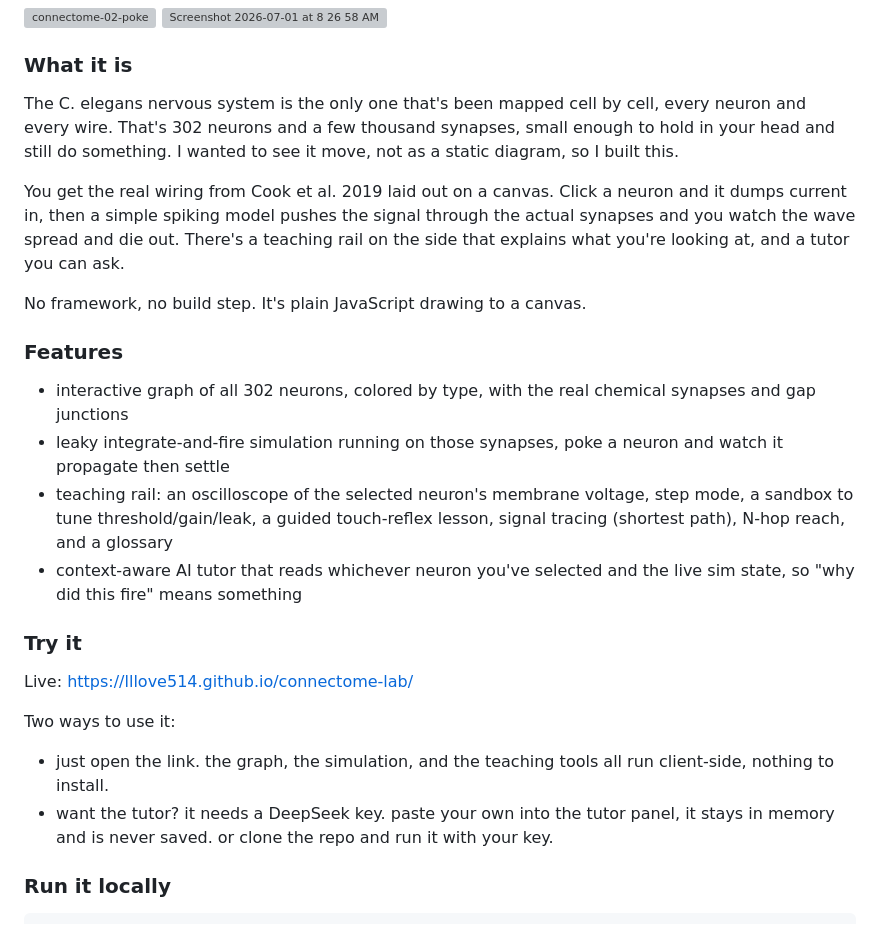
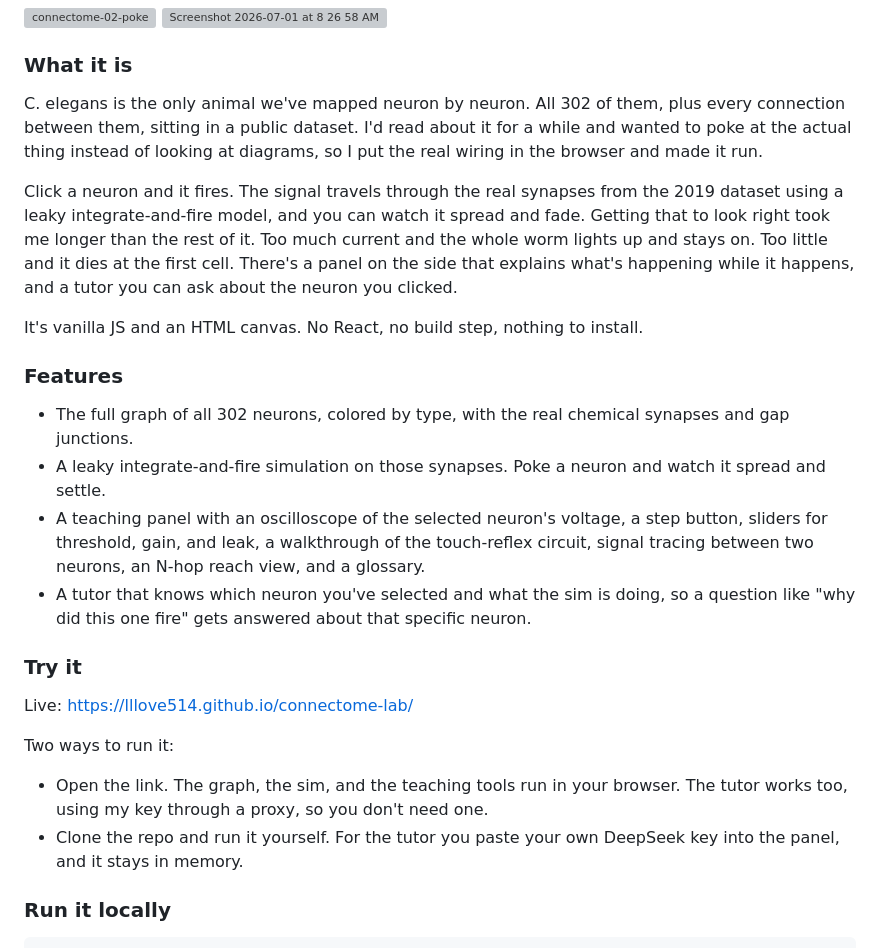
Before and after one commit to lllove514/connectome-lab, a Markdown page: README.md, the part around the change. Rendered like a GitHub page; grey boxes are pictures that could not be loaded.

Commit message:
Revise README for clarity and detail
Updated the README to clarify project features and usage instructions.

```diff
--- a/README.md
+++ b/README.md
@@ -16,27 +16,41 @@
 
 ### What it is
 
-The C. elegans nervous system is the only one that's been mapped cell by cell, every neuron and every wire. That's 302 neurons and a few thousand synapses, small enough to hold in your head and still do something. I wanted to see it move, not as a static diagram, so I built this.
+C. elegans is the only animal we've mapped neuron by neuron. All 302 of them, plus every
+connection between them, sitting in a public dataset. I'd read about it for a while and wanted
+to poke at the actual thing instead of looking at diagrams, so I put the real wiring in the
+browser and made it run.
 
-You get the real wiring from Cook et al. 2019 laid out on a canvas. Click a neuron and it dumps current in, then a simple spiking model pushes the signal through the actual synapses and you watch the wave spread and die out. There's a teaching rail on the side that explains what you're looking at, and a tutor you can ask.
+Click a neuron and it fires. The signal travels through the real synapses from the 2019 dataset
+using a leaky integrate-and-fire model, and you can watch it spread and fade. Getting that to
+look right took me longer than the rest of it. Too much current and the whole worm lights up and
+stays on. Too little and it dies at the first cell. There's a panel on the side that explains
+what's happening while it happens, and a tutor you can ask about the neuron you clicked.
 
-No framework, no build step. It's plain JavaScript drawing to a canvas.
+It's vanilla JS and an HTML canvas. No React, no build step, nothing to install.
 
 ### Features
 
-- interactive graph of all 302 neurons, colored by type, with the real chemical synapses and gap junctions
-- leaky integrate-and-fire simulation running on those synapses, poke a neuron and watch it propagate then settle
-- teaching rail: an oscilloscope of the selected neuron's membrane voltage, step mode, a sandbox to tune threshold/gain/leak, a guided touch-reflex lesson, signal tracing (shortest path), N-hop reach, and a glossary
-- context-aware AI tutor that reads whichever neuron you've selected and the live sim state, so "why did this fire" means something
+- The full graph of all 302 neurons, colored by type, with the real chemical synapses and gap
+  junctions.
+- A leaky integrate-and-fire simulation on those synapses. Poke a neuron and watch it spread and
+  settle.
+- A teaching panel with an oscilloscope of the selected neuron's voltage, a step button, sliders
+  for threshold, gain, and leak, a walkthrough of the touch-reflex circuit, signal tracing
+  between two neurons, an N-hop reach view, and a glossary.
+- A tutor that knows which neuron you've selected and what the sim is doing, so a question like
+  "why did this one fire" gets answered about that specific neuron.
 
 ### Try it
 
 Live: https://lllove514.github.io/connectome-lab/
 
-Two ways to use it:
+Two ways to run it:
 
-- just open the link. the graph, the simulation, and the teaching tools all run client-side, nothing to install.
-- want the tutor? it needs a DeepSeek key. paste your own into the tutor panel, it stays in memory and is never saved. or clone the repo and run it with your key.
+- Open the link. The graph, the sim, and the teaching tools run in your browser. The tutor works
+  too, using my key through a proxy, so you don't need one.
+- Clone the repo and run it yourself. For the tutor you paste your own DeepSeek key into the
+  panel, and it stays in memory.
 
 ### Run it locally
 
```
